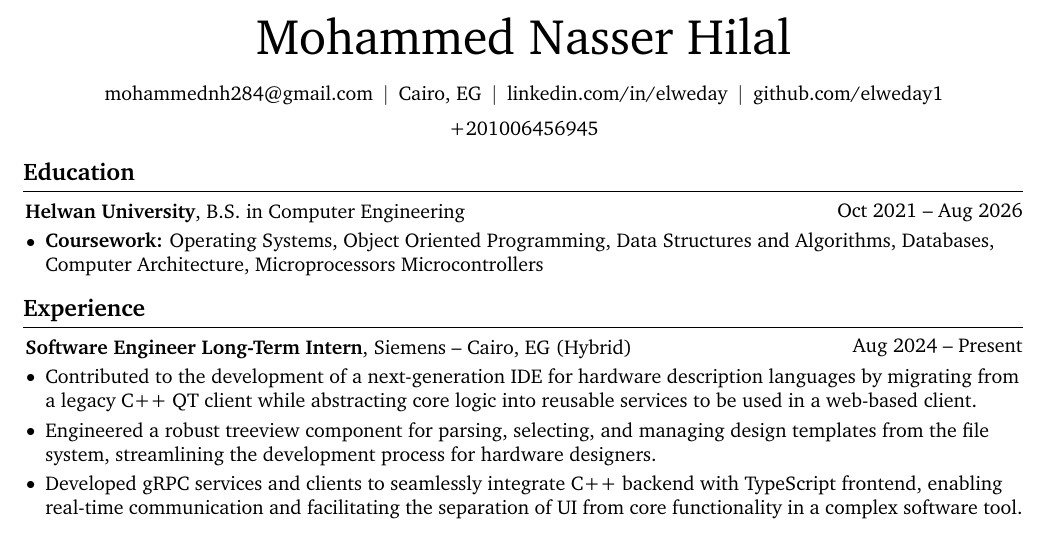
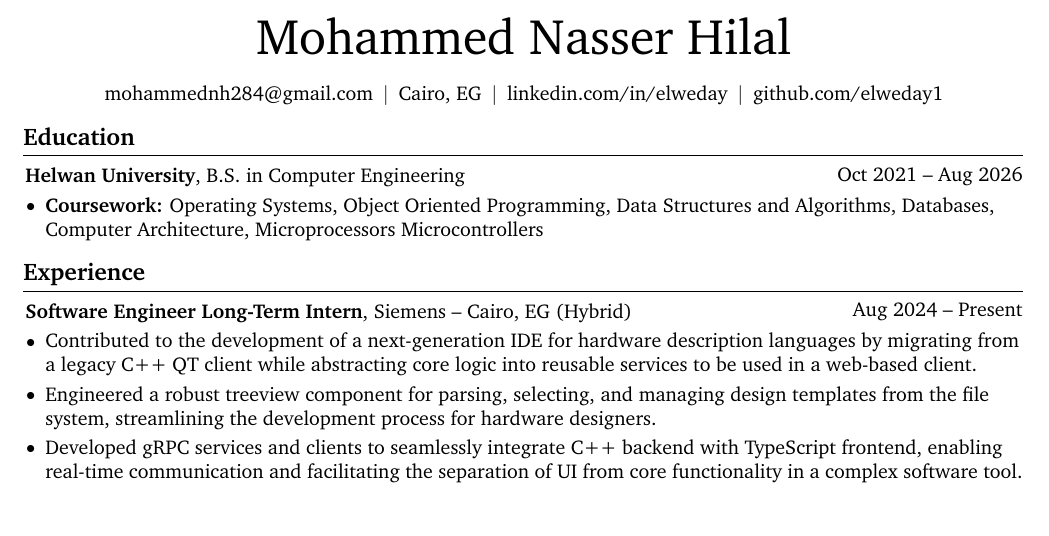
Before and after one commit to elweday1/my-resumes, a LaTeX CV (resumes/main.tex): part of page 1 of 2 before the commit and part of the page after it, cut so that both start at the same text. Compiled offline with pdfLaTeX.

Commit message:
Update main.tex

```diff
--- a/resumes/main.tex
+++ b/resumes/main.tex
@@ -177,10 +177,6 @@
     \AND%
     \kern 5.0 pt%
     \mbox{\hrefWithoutArrow{https://github.com/elweday1}{github.com/elweday1}}%
-    \kern 5.0 pt%
-    \AND%
-    \kern 5.0 pt%
-    \mbox{+201006456945}%
 
 
 \end{header}
```
